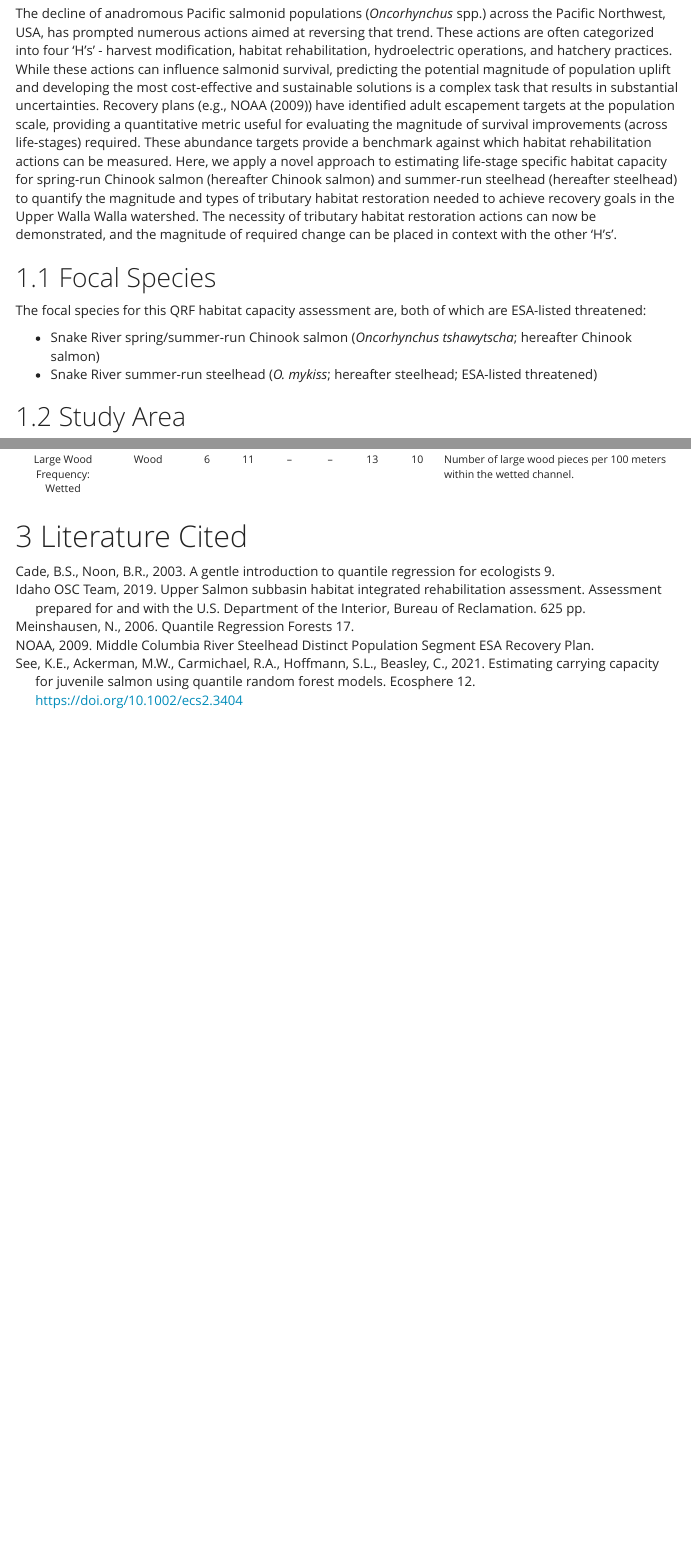
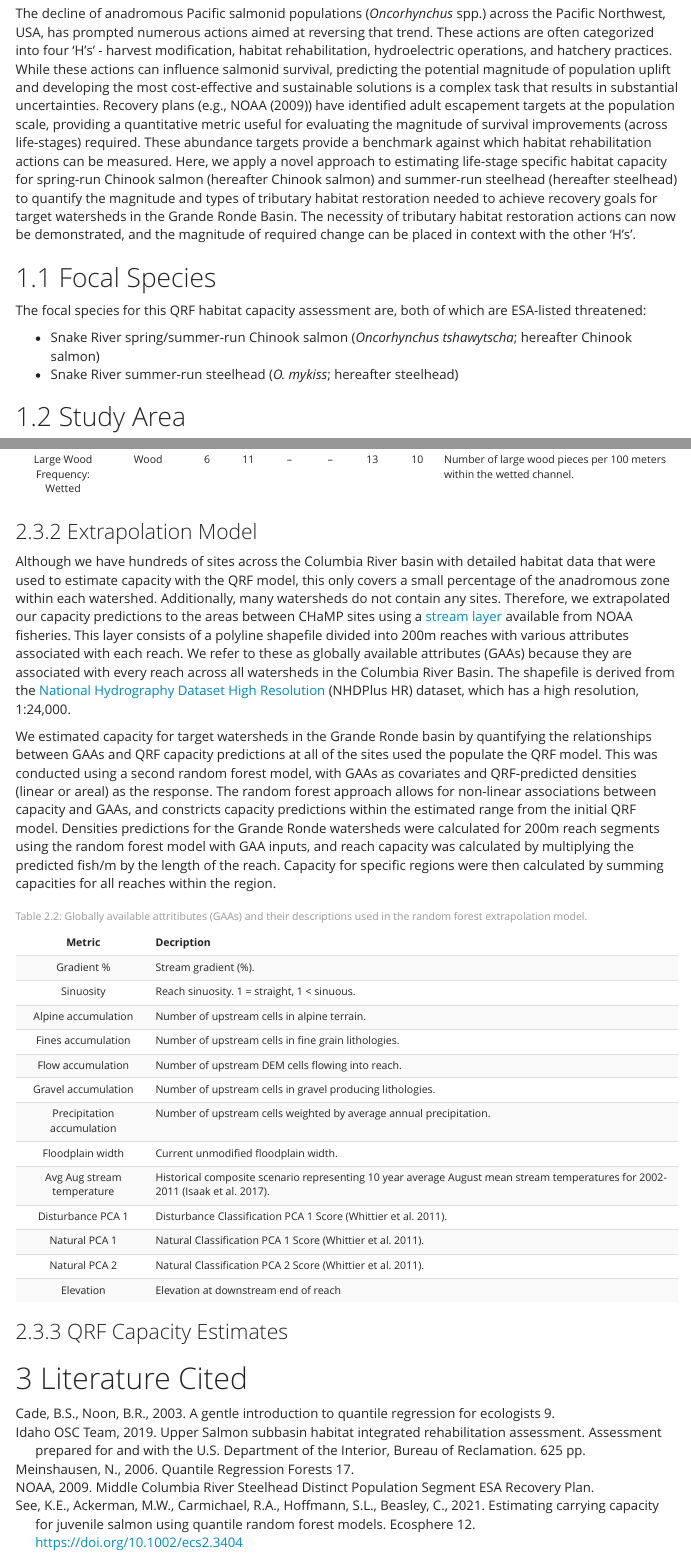
Before and after one commit to Mount-Hood-Environmental/GrandeRondeQRF, an R Markdown document (analysis/reports/GR_QRF_Report.Rmd): the page in a window 1100 px wide, from 400 px down, and a second part further down, joined at a grey line. The pictures show the output file analysis/reports/GR_QRF_Report.html that the author committed with the source, opened offline; menus at the side of the page are left out.

Commit message:
start of .html report

````diff
--- a/analysis/reports/GR_QRF_Report.Rmd
+++ b/analysis/reports/GR_QRF_Report.Rmd
@@ -86,7 +86,7 @@ theme_set(theme_pubr(x.text.angle = 45,
 
 # Background
 
-The decline of anadromous Pacific salmonid populations (*Oncorhynchus* spp.) across the Pacific Northwest, USA, has prompted numerous actions aimed at reversing that trend. These actions are often categorized into four ‘H’s’ - harvest modification, habitat rehabilitation, hydroelectric operations, and hatchery practices. While these actions can influence salmonid survival, predicting the potential magnitude of population uplift and developing the most cost-effective and sustainable solutions is a complex task that results in substantial uncertainties. Recovery plans (e.g., @NOAA2009) have identified adult escapement targets at the population scale, providing a quantitative metric useful for evaluating the magnitude of survival improvements (across life-stages) required. These abundance targets provide a benchmark against which habitat rehabilitation actions can be measured. Here, we apply a novel approach to estimating life-stage specific habitat capacity for spring-run Chinook salmon (hereafter Chinook salmon) and summer-run steelhead (hereafter steelhead) to quantify the magnitude and types of tributary habitat restoration needed to achieve recovery goals in the Upper Walla Walla watershed. The necessity of tributary habitat restoration actions can now be demonstrated, and the magnitude of required change can be placed in context with the other ‘H’s’.
+The decline of anadromous Pacific salmonid populations (*Oncorhynchus* spp.) across the Pacific Northwest, USA, has prompted numerous actions aimed at reversing that trend. These actions are often categorized into four ‘H’s’ - harvest modification, habitat rehabilitation, hydroelectric operations, and hatchery practices. While these actions can influence salmonid survival, predicting the potential magnitude of population uplift and developing the most cost-effective and sustainable solutions is a complex task that results in substantial uncertainties. Recovery plans (e.g., @NOAA2009) have identified adult escapement targets at the population scale, providing a quantitative metric useful for evaluating the magnitude of survival improvements (across life-stages) required. These abundance targets provide a benchmark against which habitat rehabilitation actions can be measured. Here, we apply a novel approach to estimating life-stage specific habitat capacity for spring-run Chinook salmon (hereafter Chinook salmon) and summer-run steelhead (hereafter steelhead) to quantify the magnitude and types of tributary habitat restoration needed to achieve recovery goals for target watersheds in the Grande Ronde Basin. The necessity of tributary habitat restoration actions can now be demonstrated, and the magnitude of required change can be placed in context with the other ‘H’s’.
 
 
 ## Focal Species
@@ -94,7 +94,7 @@ The decline of anadromous Pacific salmonid populations (*Oncorhynchus* spp.) acr
 The focal species for this QRF habitat capacity assessment are, both of which are ESA-listed threatened:
 
 * Snake River spring/summer-run Chinook salmon (*Oncorhynchus tshawytscha*; hereafter Chinook salmon)
-* Snake River summer-run steelhead (*O. mykiss*; hereafter steelhead; ESA-listed threatened)
+* Snake River summer-run steelhead (*O. mykiss*; hereafter steelhead)
 
 
 ## Study Area
@@ -165,3 +165,18 @@ QRF_new_hab_cov_tbl %>%
 ```
 
 
+### Extrapolation Model
+
+Although we have hundreds of sites across the Columbia River basin with detailed habitat data that were used to estimate capacity with the QRF model, this only covers a small percentage of the anadromous zone within each watershed. Additionally, many watersheds do not contain any sites. Therefore, we extrapolated our capacity predictions to the areas between CHaMP sites using a [stream layer](https://www.nwfsc.noaa.gov/research/datatech/data/col_basin_hist_project/index.cfm) available from NOAA fisheries. This layer consists of a polyline shapefile divided into 200m reaches with various attributes associated with each reach. We refer to these as globally available attributes (GAAs) because they are associated with every reach across all watersheds in the Columbia River Basin. The shapefile is derived  from the [National Hydrography Dataset High Resolution](https://www.usgs.gov/core-science-systems/ngp/national-hydrography/nhdplus-high-resolution) (NHDPlus HR) dataset, which has a high resolution, 1:24,000.
+
+We estimated capacity for target watersheds in the Grande Ronde basin by quantifying the relationships between GAAs and QRF capacity predictions at all of the sites used the populate the QRF model. This was conducted using a second random forest model, with GAAs as covariates and QRF-predicted densities (linear or areal) as the response. The random forest approach allows for non-linear associations between capacity and GAAs, and constricts capacity predictions within the estimated range from the initial QRF model. Densities predictions for the Grande Ronde watersheds were calculated for 200m reach segments using the random forest model with GAA inputs, and reach capacity was calculated by multiplying the predicted fish/m by the length of the reach. Capacity for specific regions were then calculated by summing capacities for all reaches within the region.
+
+```{r gaa-tbl}
+load(here("analysis/data/derived_data/gaa_hab_dict.rda"))
+
+gaa_hab_dict %>%
+  select(Metric = Name,
+         Decription = DescriptiveText) %>%
+  kable(booktabs = T,
+        align = "cl",
+        caption = "Globally available attritibutes (GAAs) and their descriptions used in the random forest extrapolation model.") %>%
@@ -168,3 +191,6 @@ QRF_new_hab_cov_tbl %>%
+### QRF Capacity Estimates
+
+
 
 # Literature Cited
 
````
Also changed, not shown: analysis/reports/GR_QRF_Report.html, analysis/reports/GR_QRF_Report.Rmd (8 more changed lines).
